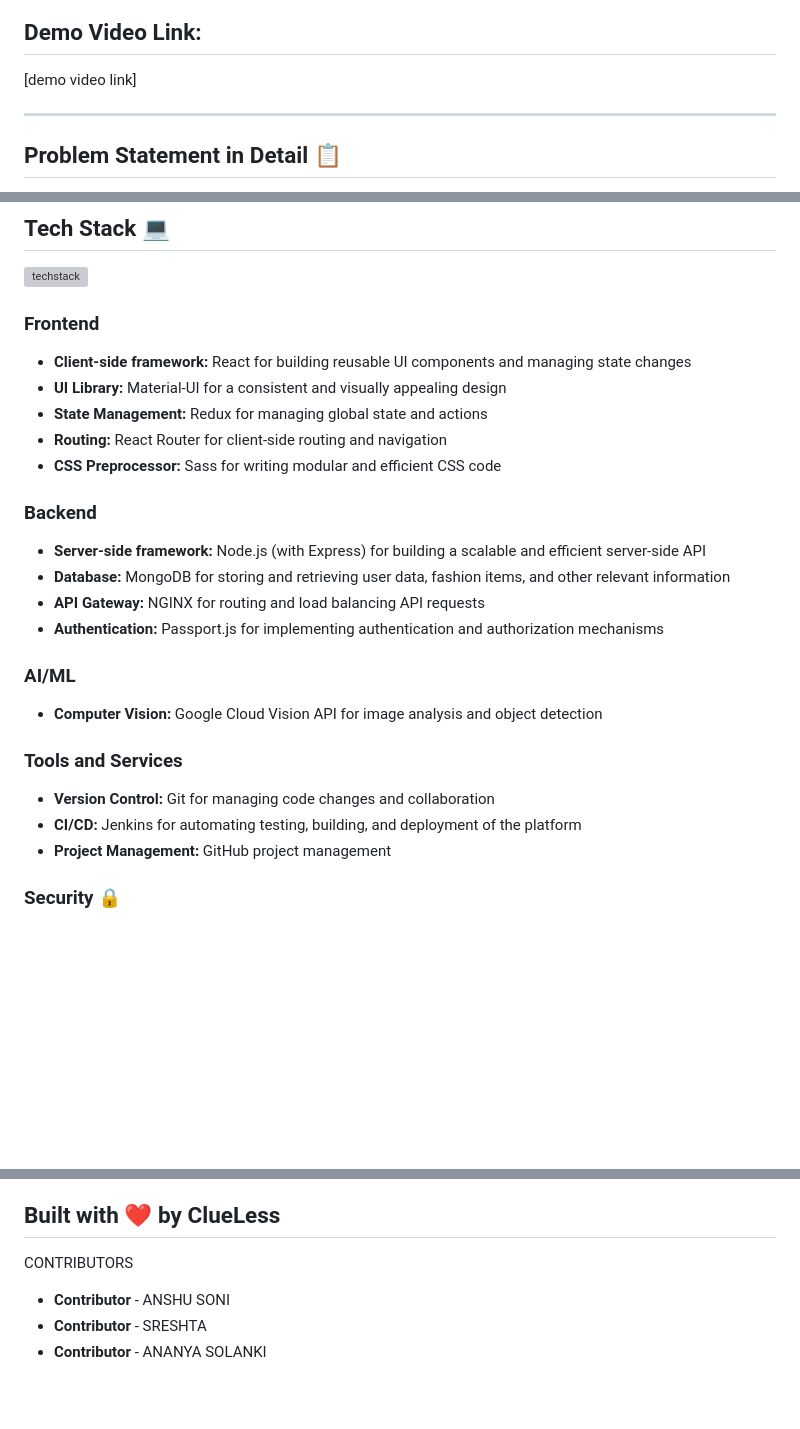
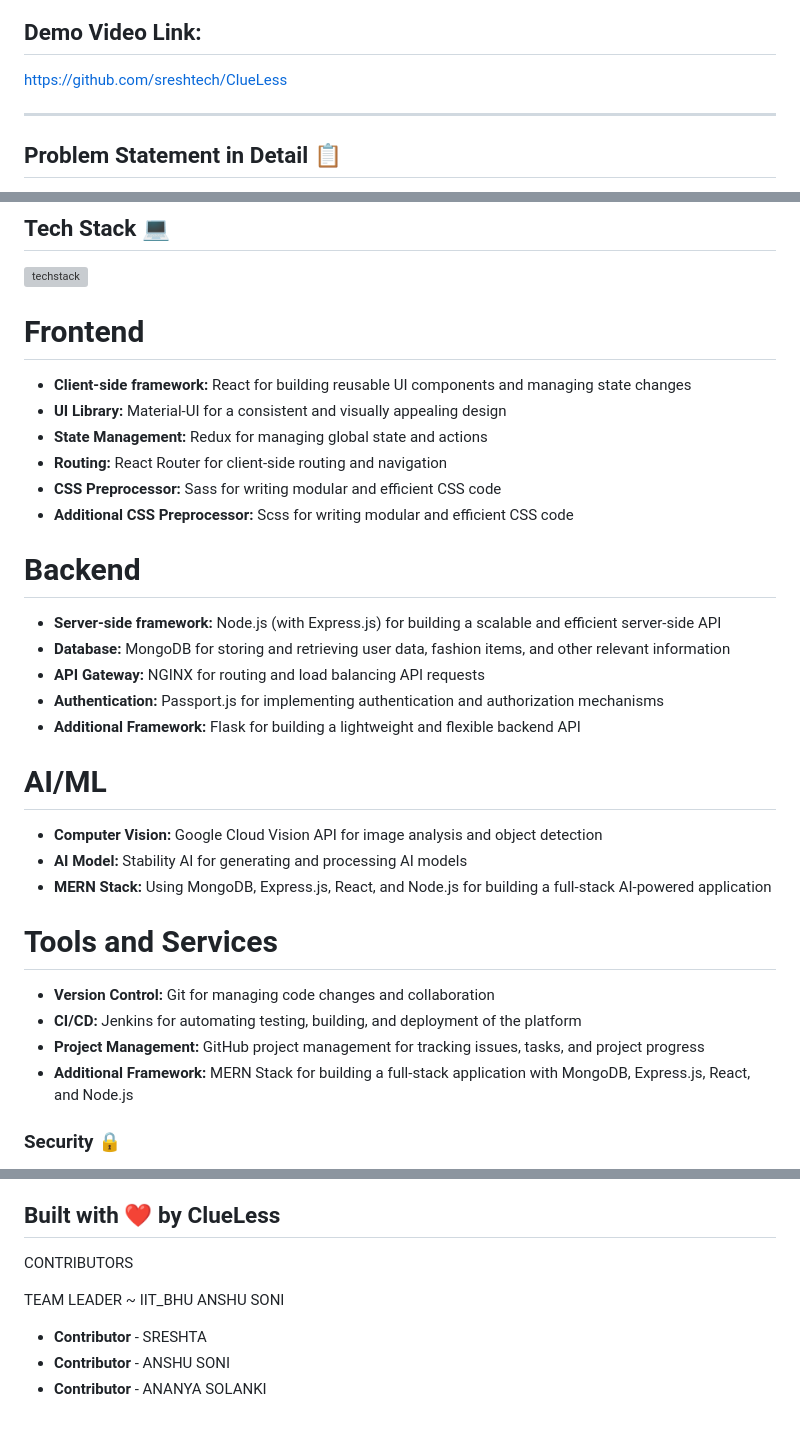
Before and after one commit to sreshtech/ClueLess, a Markdown page: README.md, 3 parts joined by grey strips. Rendered like a GitHub page; blank space fills up the shorter version; grey boxes are pictures that could not be loaded.

```diff
--- a/README.md
+++ b/README.md
@@ -9,6 +6,6 @@
 
 ## Demo Video Link:
-[demo video link]
+https://github.com/sreshtech/ClueLess
 
 ---
 
@@ -34,26 +31,39 @@ Our solution consists of three innovative features that work together to predict
 ![techstack](https://github.com/user-attachments/assets/e958460e-d241-4407-9262-37e3ed451f6c)
 
 
-### Frontend
-- **Client-side framework:** React for building reusable UI components and managing state changes
-- **UI Library:** Material-UI for a consistent and visually appealing design
-- **State Management:** Redux for managing global state and actions
-- **Routing:** React Router for client-side routing and navigation
-- **CSS Preprocessor:** Sass for writing modular and efficient CSS code
+**Frontend**
+================
 
-### Backend
-- **Server-side framework:** Node.js (with Express) for building a scalable and efficient server-side API
-- **Database:** MongoDB for storing and retrieving user data, fashion items, and other relevant information
-- **API Gateway:** NGINX for routing and load balancing API requests
-- **Authentication:** Passport.js for implementing authentication and authorization mechanisms
+* **Client-side framework:** React for building reusable UI components and managing state changes
+* **UI Library:** Material-UI for a consistent and visually appealing design
+* **State Management:** Redux for managing global state and actions
+* **Routing:** React Router for client-side routing and navigation
+* **CSS Preprocessor:** Sass for writing modular and efficient CSS code
+* **Additional CSS Preprocessor:** Scss for writing modular and efficient CSS code
 
-### AI/ML
-- **Computer Vision:** Google Cloud Vision API for image analysis and object detection
+**Backend**
+================
 
-### Tools and Services
-- **Version Control:** Git for managing code changes and collaboration
-- **CI/CD:** Jenkins for automating testing, building, and deployment of the platform
-- **Project Management:** GitHub project management
+* **Server-side framework:** Node.js (with Express.js) for building a scalable and efficient server-side API
+* **Database:** MongoDB for storing and retrieving user data, fashion items, and other relevant information
+* **API Gateway:** NGINX for routing and load balancing API requests
+* **Authentication:** Passport.js for implementing authentication and authorization mechanisms
+* **Additional Framework:** Flask for building a lightweight and flexible backend API
+
+**AI/ML**
+=============
+
+* **Computer Vision:** Google Cloud Vision API for image analysis and object detection
+* **AI Model:** Stability AI for generating and processing AI models
+* **MERN Stack:** Using MongoDB, Express.js, React, and Node.js for building a full-stack AI-powered application
+
+**Tools and Services**
+=====================
+
+* **Version Control:** Git for managing code changes and collaboration
+* **CI/CD:** Jenkins for automating testing, building, and deployment of the platform
+* **Project Management:** GitHub project management for tracking issues, tasks, and project progress
+* **Additional Framework:** MERN Stack for building a full-stack application with MongoDB, Express.js, React, and Node.js
 
 ### Security 🔒
 - **SSL/TLS**
@@ -120,6 +130,8 @@ Fashion Frenzy is licensed under the MIT License.
 ## Built with ❤️ by ClueLess
 CONTRIBUTORS
 
+TEAM LEADER ~ IIT_BHU ANSHU SONI
+
+- **Contributor** - SRESHTA
 - **Contributor** - ANSHU SONI
-- **Contributor** - SRESHTA
 - **Contributor** - ANANYA SOLANKI
```
Also changed, not shown: other parts of README.md (+3 -6 lines).
